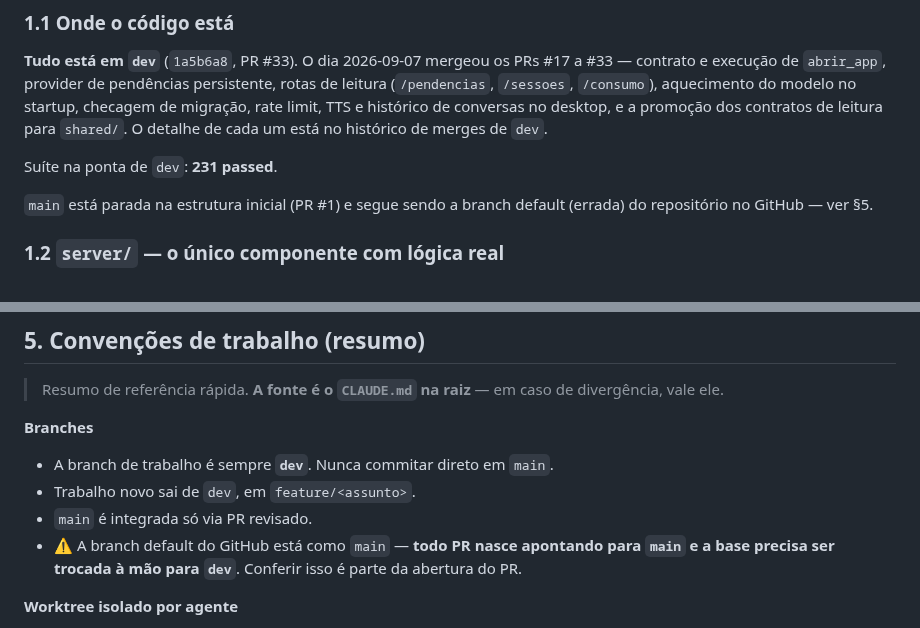
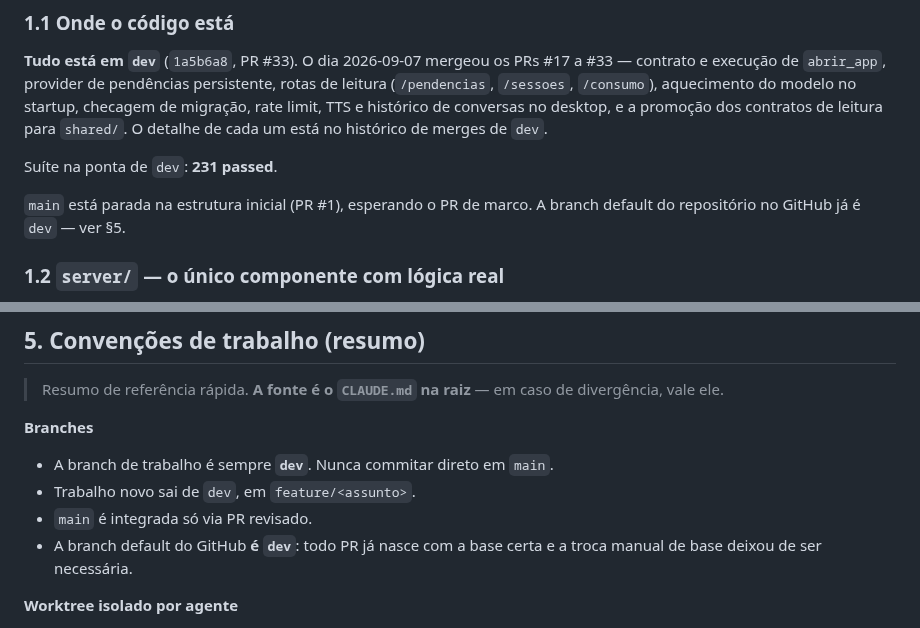
Before and after one commit to marcusviniciusend/shogun, a Markdown page: docs/CONTEXTO-GERAL.md, 2 parts joined by grey strips. GitHub-like rendering.

```diff
--- a/docs/CONTEXTO-GERAL.md
+++ b/docs/CONTEXTO-GERAL.md
@@ -46,8 +46,8 @@ histórico de conversas no desktop, e a promoção dos contratos de leitura para
 
 Suíte na ponta de `dev`: **231 passed**.
 
-`main` está parada na estrutura inicial (PR #1) e segue sendo a branch default
-(errada) do repositório no GitHub — ver §5.
+`main` está parada na estrutura inicial (PR #1), esperando o PR de marco.
+A branch default do repositório no GitHub já é `dev` — ver §5.
 
 ### 1.2 `server/` — o único componente com lógica real
 
@@ -600,9 +600,8 @@ Duas ordens deliberadas na rota, que valem lembrar antes de mexer nela:
 - A branch de trabalho é sempre **`dev`**. Nunca commitar direto em `main`.
 - Trabalho novo sai de `dev`, em `feature/<assunto>`.
 - `main` é integrada só via PR revisado.
-- ⚠️ A branch default do GitHub está como `main` — **todo PR nasce apontando para
-  `main` e a base precisa ser trocada à mão para `dev`**. Conferir isso é parte
-  da abertura do PR.
+- A branch default do GitHub **é `dev`**: todo PR já nasce com a base certa e
+  a troca manual de base deixou de ser necessária.
 
 **Worktree isolado por agente**
 
```
Also changed, not shown: CLAUDE.md (+6 -6 lines).
